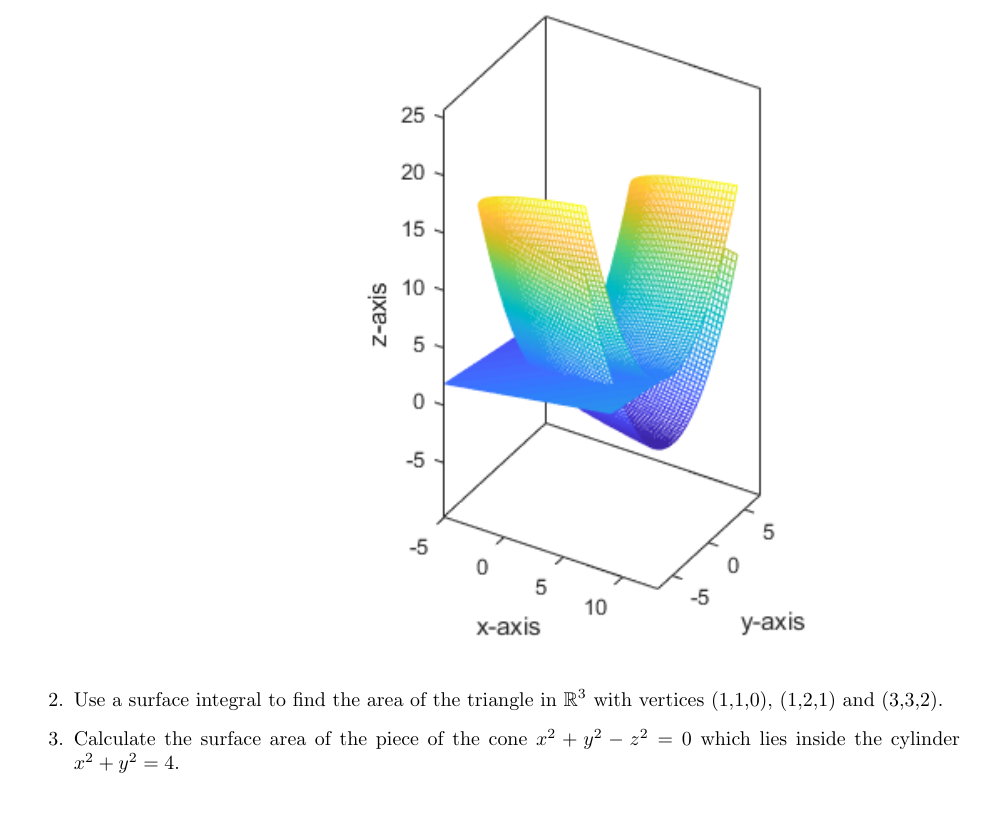
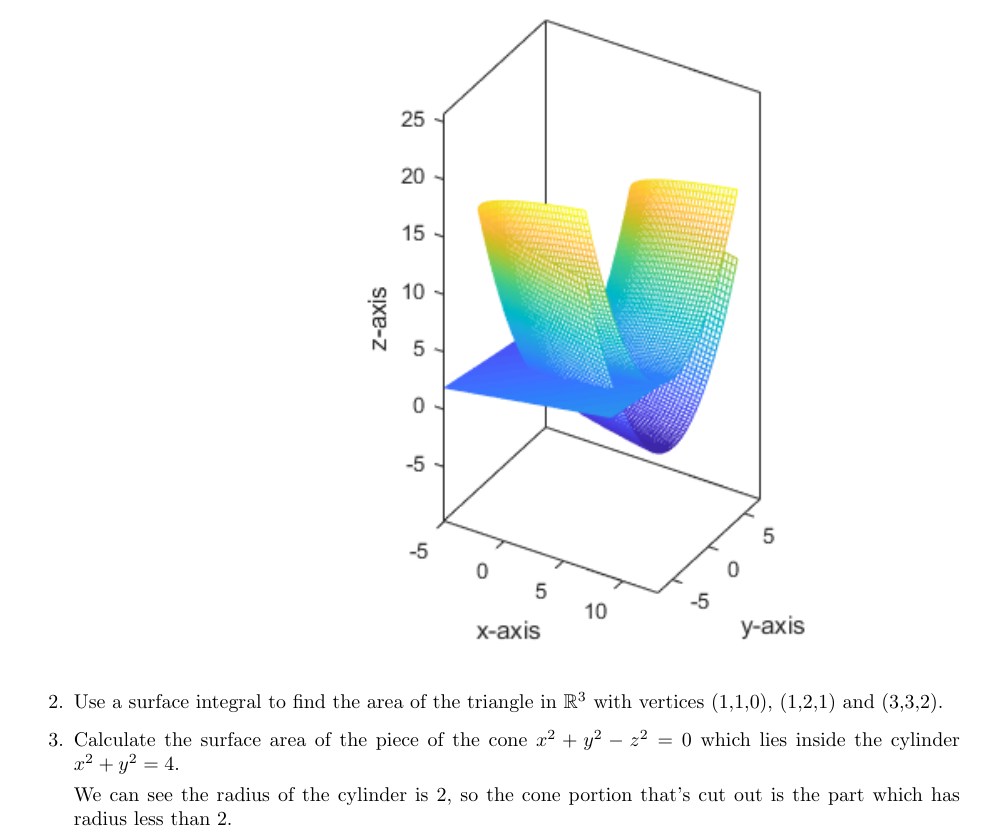
Before and after one commit to poonkeegan/school, a LaTeX document (matb42/a7.tex): part of page 1 of 3, cut so that both start at the same text, the shorter picture padded with empty space. Compiled offline with pdfLaTeX.

Commit message:
Mon Mar  5 18:06:58 EST 2018

```diff
--- a/matb42/a7.tex
+++ b/matb42/a7.tex
@@ -52,6 +52,7 @@ Mar 13th 2018}
 
     \item Calculate the surface area of the piece of the cone $x^2+y^2-z^2 =0$ which lies inside the cylinder $x^2 + y^2 = 4$.
 
+    We can see the radius of the cylinder is 2, so the cone portion that's cut out is the part which has radius less than 2.
     \item
     \begin{enumerate}
         \item Find the area of the portion of the unit sphere that is cut out by the cone $z = \sqrt{x^2+y^2}$.
```
Also changed, not shown: matb42/a7.pdf.
